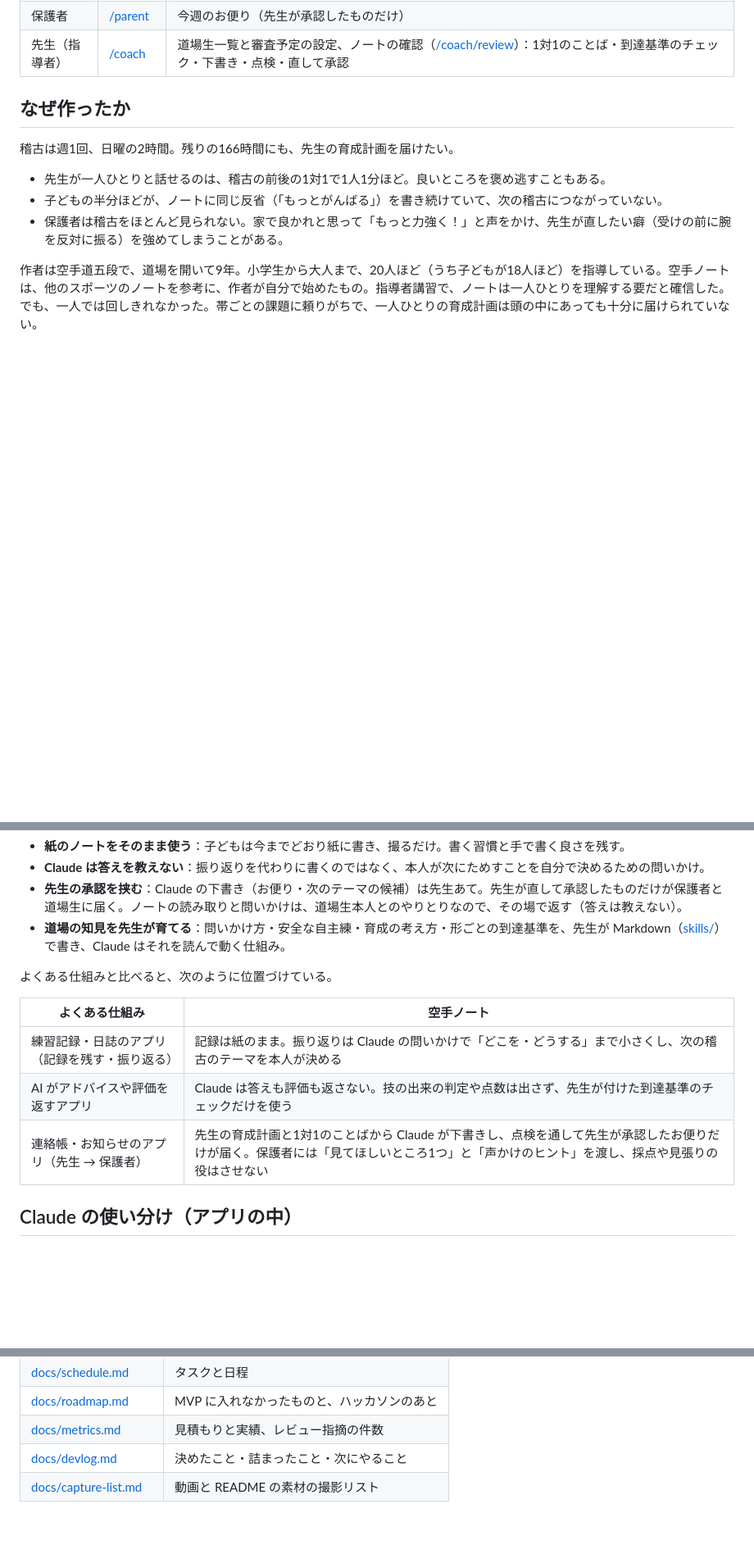
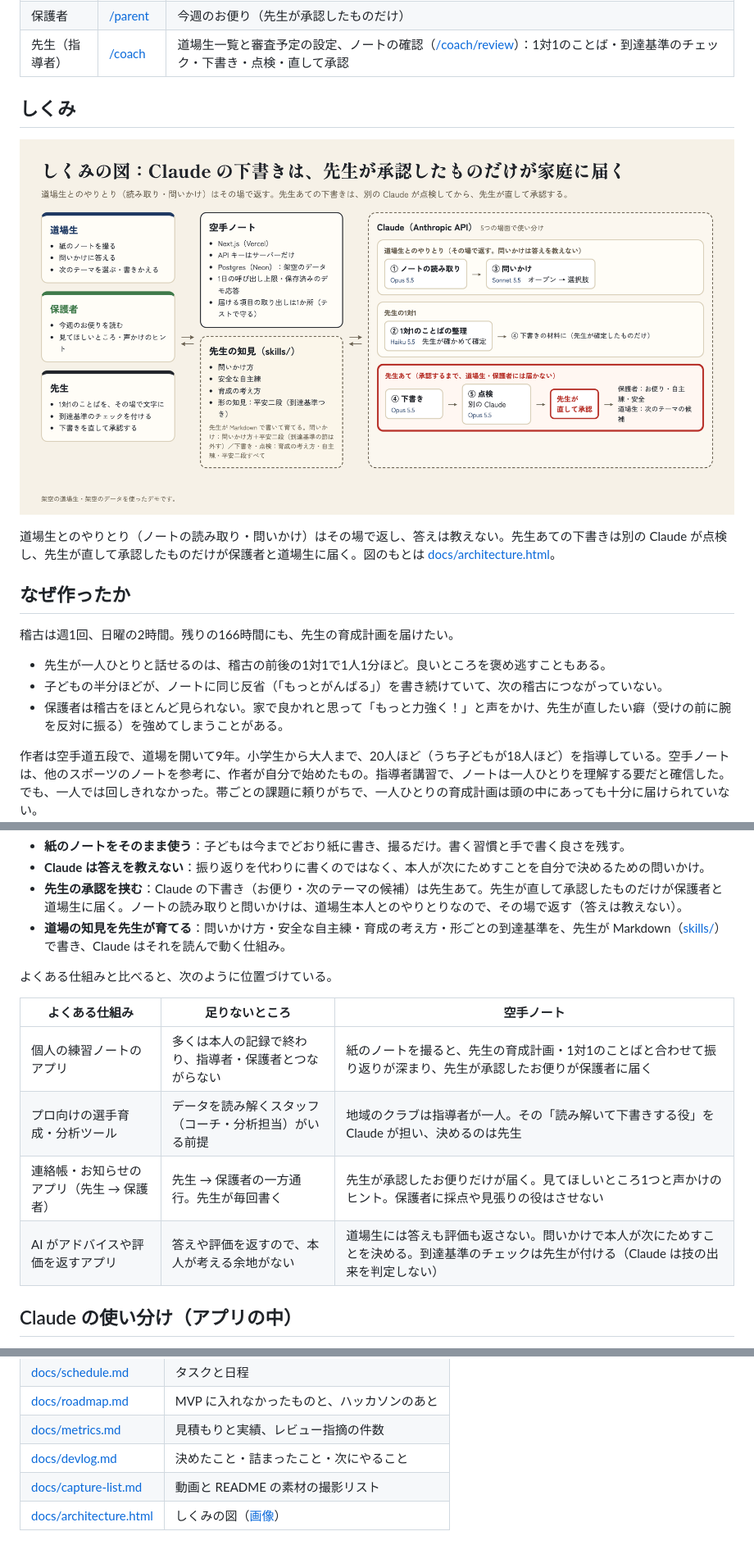
Before and after one commit to yn01/karate-note, a Markdown page: README.md, 3 parts joined by grey strips. Shown at 82% size. GitHub-like rendering; pictures changed too: docs/architecture.png (added); blank space fills up the shorter version.

```diff
--- a/README.md
+++ b/README.md
@@ -35,6 +35,12 @@
 | 道場生 | [/student](https://karate-note.vercel.app/student) | 黒帯への道のり・現在地・今日のテーマ・本人の目標、ノートの取り込み（[/student/note](https://karate-note.vercel.app/student/note)）、ふりかえりの質問（[/student/question](https://karate-note.vercel.app/student/question)）、次のテーマを選ぶ（[/student/theme](https://karate-note.vercel.app/student/theme)） |
 | 保護者 | [/parent](https://karate-note.vercel.app/parent) | 今週のお便り（先生が承認したものだけ） |
 | 先生（指導者） | [/coach](https://karate-note.vercel.app/coach) | 道場生一覧と審査予定の設定、ノートの確認（[/coach/review](https://karate-note.vercel.app/coach/review)）：1対1のことば・到達基準のチェック・下書き・点検・直して承認 |
+
+## しくみ
+
+![しくみの図：Claude の下書きは、先生が承認したものだけが家庭に届く](docs/architecture.png)
+
+道場生とのやりとり（ノートの読み取り・問いかけ）はその場で返し、答えは教えない。先生あての下書きは別の Claude が点検し、先生が直して承認したものだけが保護者と道場生に届く。図のもとは [docs/architecture.html](docs/architecture.html)。
 
 ## なぜ作ったか
 
@@ -76,11 +82,12 @@
 
 よくある仕組みと比べると、次のように位置づけている。
 
-| よくある仕組み | 空手ノート |
-| --- | --- |
-| 練習記録・日誌のアプリ（記録を残す・振り返る） | 記録は紙のまま。振り返りは Claude の問いかけで「どこを・どうする」まで小さくし、次の稽古のテーマを本人が決める |
-| AI がアドバイスや評価を返すアプリ | Claude は答えも評価も返さない。技の出来の判定や点数は出さず、先生が付けた到達基準のチェックだけを使う |
-| 連絡帳・お知らせのアプリ（先生 → 保護者） | 先生の育成計画と1対1のことばから Claude が下書きし、点検を通して先生が承認したお便りだけが届く。保護者には「見てほしいところ1つ」と「声かけのヒント」を渡し、採点や見張りの役はさせない |
+| よくある仕組み | 足りないところ | 空手ノート |
+| --- | --- | --- |
+| 個人の練習ノートのアプリ | 多くは本人の記録で終わり、指導者・保護者とつながらない | 紙のノートを撮ると、先生の育成計画・1対1のことばと合わせて振り返りが深まり、先生が承認したお便りが保護者に届く |
+| プロ向けの選手育成・分析ツール | データを読み解くスタッフ（コーチ・分析担当）がいる前提 | 地域のクラブは指導者が一人。その「読み解いて下書きする役」を Claude が担い、決めるのは先生 |
+| 連絡帳・お知らせのアプリ（先生 → 保護者） | 先生 → 保護者の一方通行。先生が毎回書く | 先生が承認したお便りだけが届く。見てほしいところ1つと声かけのヒント。保護者に採点や見張りの役はさせない |
+| AI がアドバイスや評価を返すアプリ | 答えや評価を返すので、本人が考える余地がない | 道場生には答えも評価も返さない。問いかけで本人が次にためすことを決める。到達基準のチェックは先生が付ける（Claude は技の出来を判定しない） |
 
 ## Claude の使い分け（アプリの中）
 
@@ -226,3 +235,4 @@ Next.js（App Router・TypeScript）、Tailwind CSS、Postgres（Neon）＋ Driz
 | [docs/metrics.md](docs/metrics.md) | 見積もりと実績、レビュー指摘の件数 |
 | [docs/devlog.md](docs/devlog.md) | 決めたこと・詰まったこと・次にやること |
 | [docs/capture-list.md](docs/capture-list.md) | 動画と README の素材の撮影リスト |
+| [docs/architecture.html](docs/architecture.html) | しくみの図（[画像](docs/architecture.png)） |
```
Also changed, not shown: other parts of README.md (+5 -3 lines), 2 other files.
